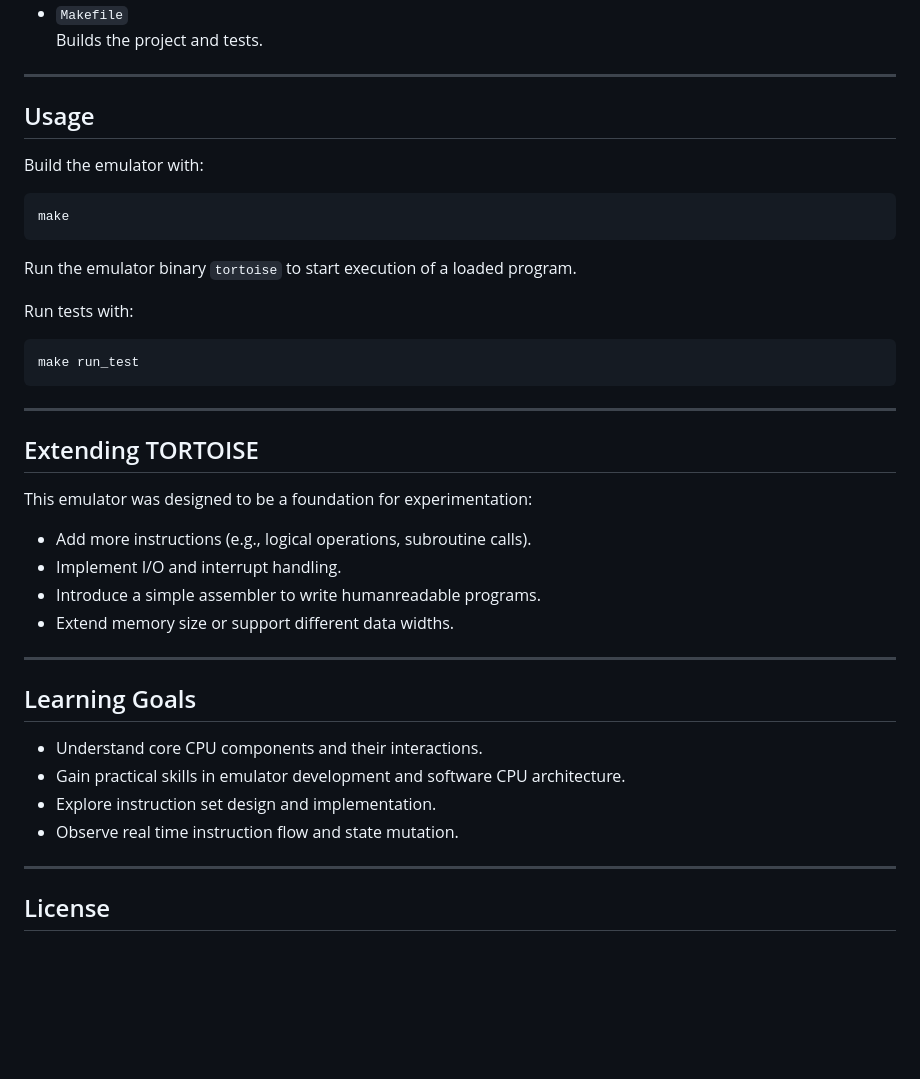
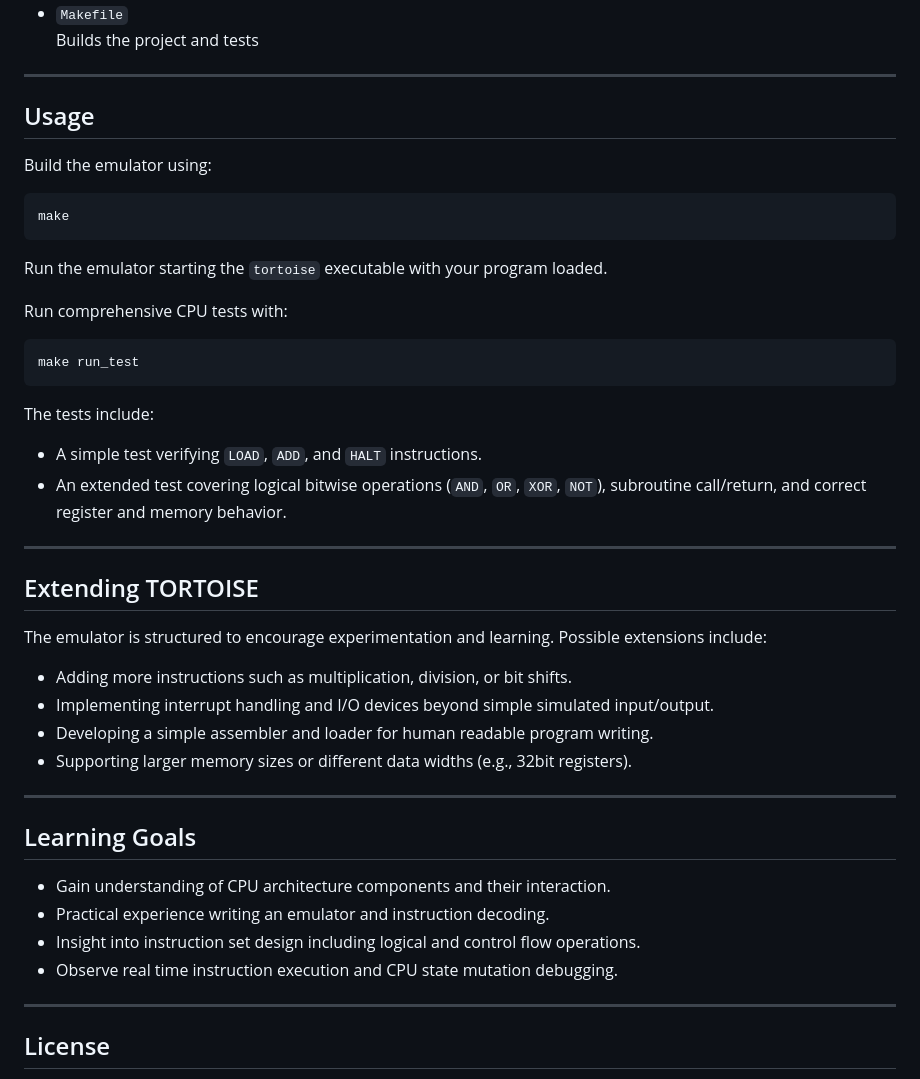
Before and after one commit to gaidardzhiev/tortoise, a Markdown page: readme.md, the part around one of its changes. GitHub-like rendering; blank space fills up the shorter version.

````diff
--- a/readme.md
+++ b/readme.md
@@ -60,43 +65,45 @@ Instructions use fixed size formats to simplify decoding.
 - `Makefile`
-  Builds the project and tests.
+  Builds the project and tests
 
 ---
 
 ## Usage
 
-Build the emulator with:
-
+Build the emulator using:
 ```
 make
 ```
 
-Run the emulator binary `tortoise` to start execution of a loaded program.
+Run the emulator starting the `tortoise` executable with your program loaded.
 
-Run tests with:
+Run comprehensive CPU tests with:
 
 ```
 make run_test
 ```
-
+The tests include:
+- A simple test verifying `LOAD`, `ADD`, and `HALT` instructions.
+- An extended test covering logical bitwise operations (`AND`, `OR`, `XOR`, `NOT`), subroutine call/return, and correct register and memory behavior.
 
 ---
 
 ## Extending TORTOISE
 
-This emulator was designed to be a foundation for experimentation:
-- Add more instructions (e.g., logical operations, subroutine calls).
-- Implement I/O and interrupt handling.
-- Introduce a simple assembler to write humanreadable programs.
-- Extend memory size or support different data widths.
+The emulator is structured to encourage experimentation and learning. Possible extensions include:
+
+- Adding more instructions such as multiplication, division, or bit shifts.
+- Implementing interrupt handling and I/O devices beyond simple simulated input/output.
+- Developing a simple assembler and loader for human readable program writing.
+- Supporting larger memory sizes or different data widths (e.g., 32bit registers).
 
 ---
 
 ## Learning Goals
 
-- Understand core CPU components and their interactions.
-- Gain practical skills in emulator development and software CPU architecture.
-- Explore instruction set design and implementation.
-- Observe real time instruction flow and state mutation.
+- Gain understanding of CPU architecture components and their interaction.
+- Practical experience writing an emulator and instruction decoding.
+- Insight into instruction set design including logical and control flow operations.
+- Observe real time instruction execution and CPU state mutation debugging.
 
 ---
 
````
Also changed, not shown: other parts of readme.md (+31 -26 lines).
